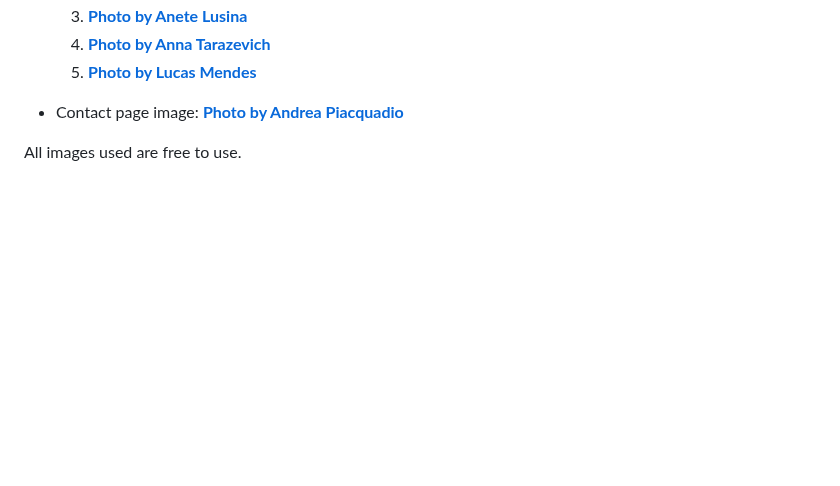
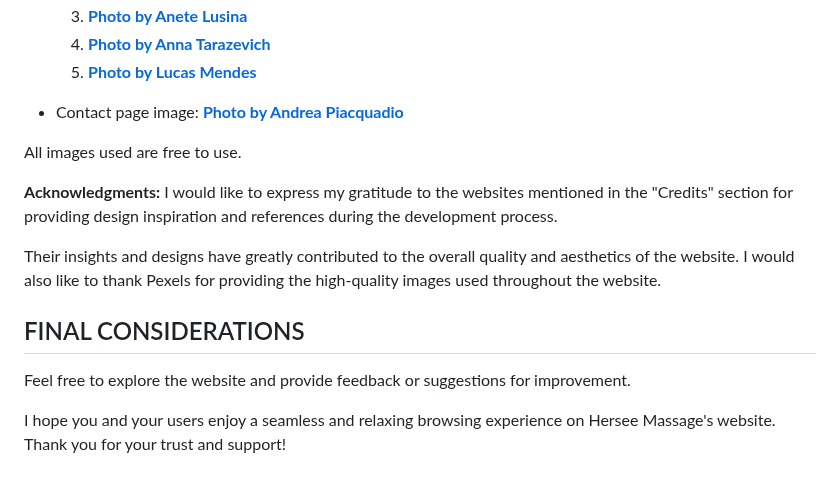
Before and after one commit to dannykadoshi/hersee-massage, a Markdown page: README.md, the part around one of its changes. Drawn GitHub-style; blank space fills up the shorter version.

Commit message:
Add final considerations statement to readme file

```diff
--- a/README.md
+++ b/README.md
@@ -187,3 +187,13 @@ I would like to give credit to the following images used in my project, all of w
 * Contact page image: **[Photo by Andrea Piacquadio](https://www.pexels.com/photo/photo-of-woman-getting-a-back-massage-3760262/)**
 
 All images used are free to use.
+
+**Acknowledgments:** I would like to express my gratitude to the websites mentioned in the "Credits" section for providing design inspiration and references during the development process.
+
+Their insights and designs have greatly contributed to the overall quality and aesthetics of the website. I would also like to thank Pexels for providing the high-quality images used throughout the website.
+
+## FINAL CONSIDERATIONS
+
+Feel free to explore the website and provide feedback or suggestions for improvement.
+
+I hope you and your users enjoy a seamless and relaxing browsing experience on Hersee Massage's website. Thank you for your trust and support!
```
Also changed, not shown: other parts of README.md (+5 -5 lines).
